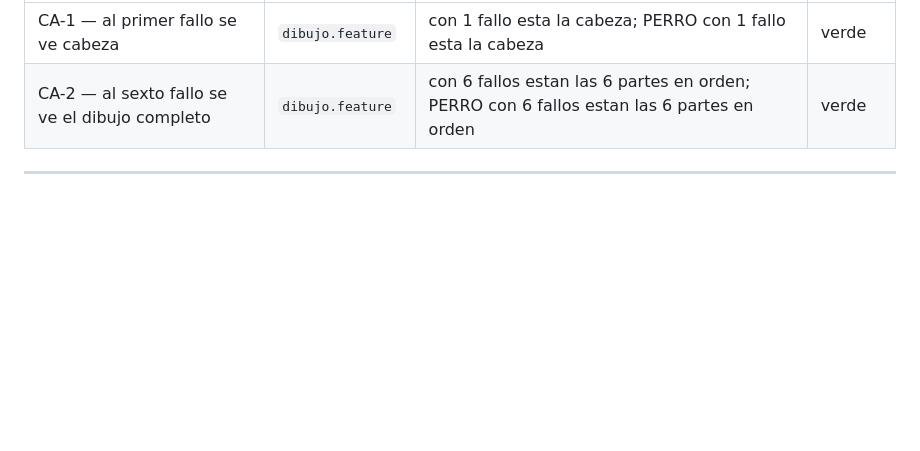
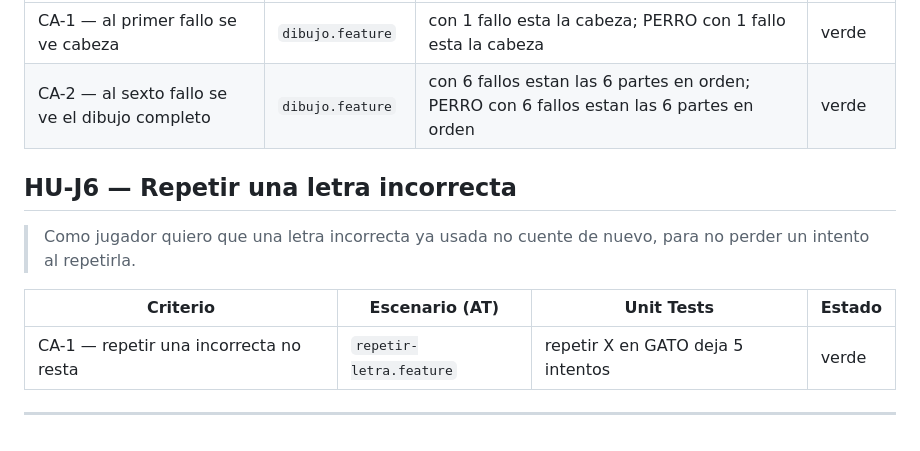
Before and after one commit to Tomas-Wardoloff/TPI-metolodogias-agiles, a Markdown page: NOTES.md, the part around the change. Drawn GitHub-style; blank space fills up the shorter version.

Commit message:
GREEN: AT HU-J6 repetir una incorrecta no resta

```diff
--- a/NOTES.md
+++ b/NOTES.md
@@ -108,4 +108,12 @@ Esa regla toca HU-J3 (intentos) y queda pendiente para otra historia.
 | CA-1 — al primer fallo se ve cabeza           | `dibujo.feature`   | con 1 fallo esta la cabeza; PERRO con 1 fallo esta la cabeza | verde  |
 | CA-2 — al sexto fallo se ve el dibujo completo | `dibujo.feature`  | con 6 fallos estan las 6 partes en orden; PERRO con 6 fallos estan las 6 partes en orden | verde  |
 
+## HU-J6 — Repetir una letra incorrecta
+
+> Como jugador quiero que una letra incorrecta ya usada no cuente de nuevo, para no perder un intento al repetirla.
+
+| Criterio                                      | Escenario (AT)            | Unit Tests                         | Estado |
+| --------------------------------------------- | ------------------------- | ---------------------------------- | ------ |
+| CA-1 — repetir una incorrecta no resta        | `repetir-letra.feature`   | repetir X en GATO deja 5 intentos  | verde  |
+
 ---
```
